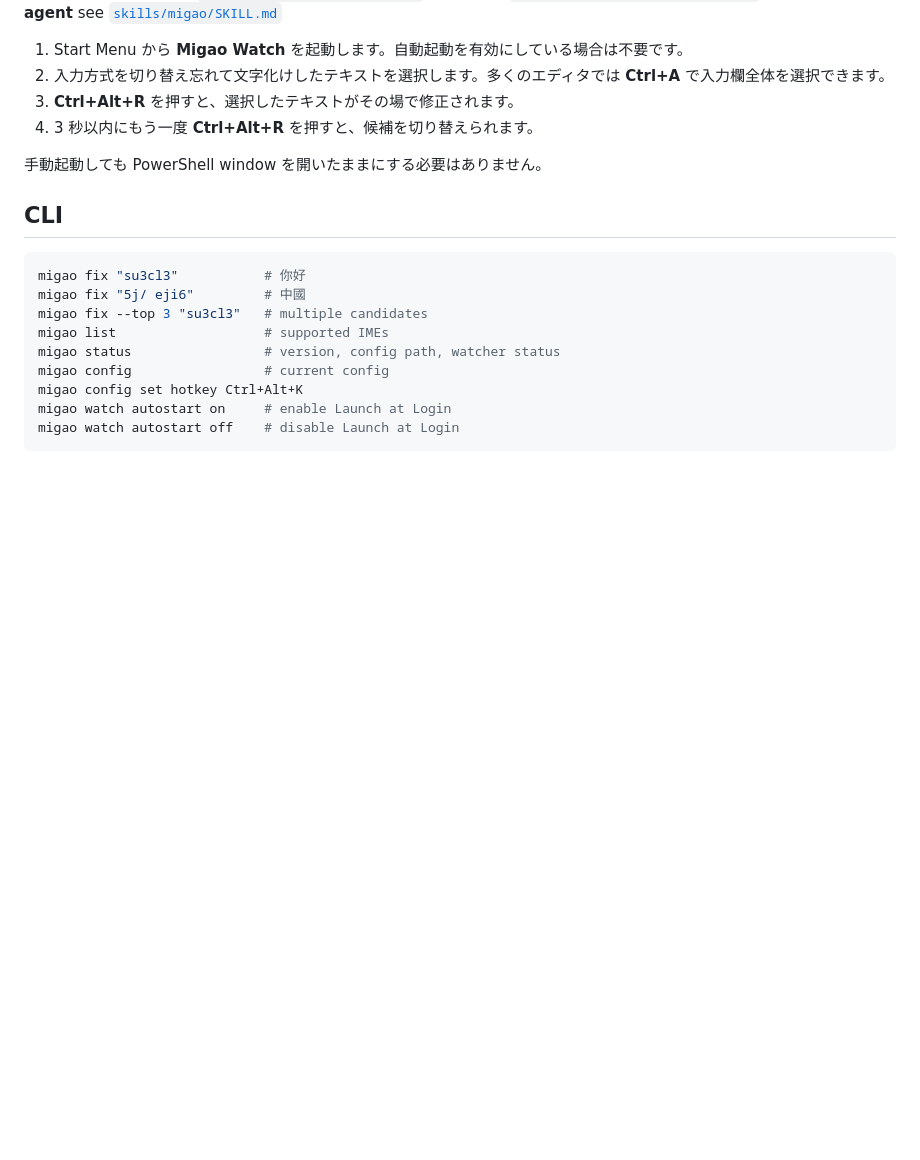
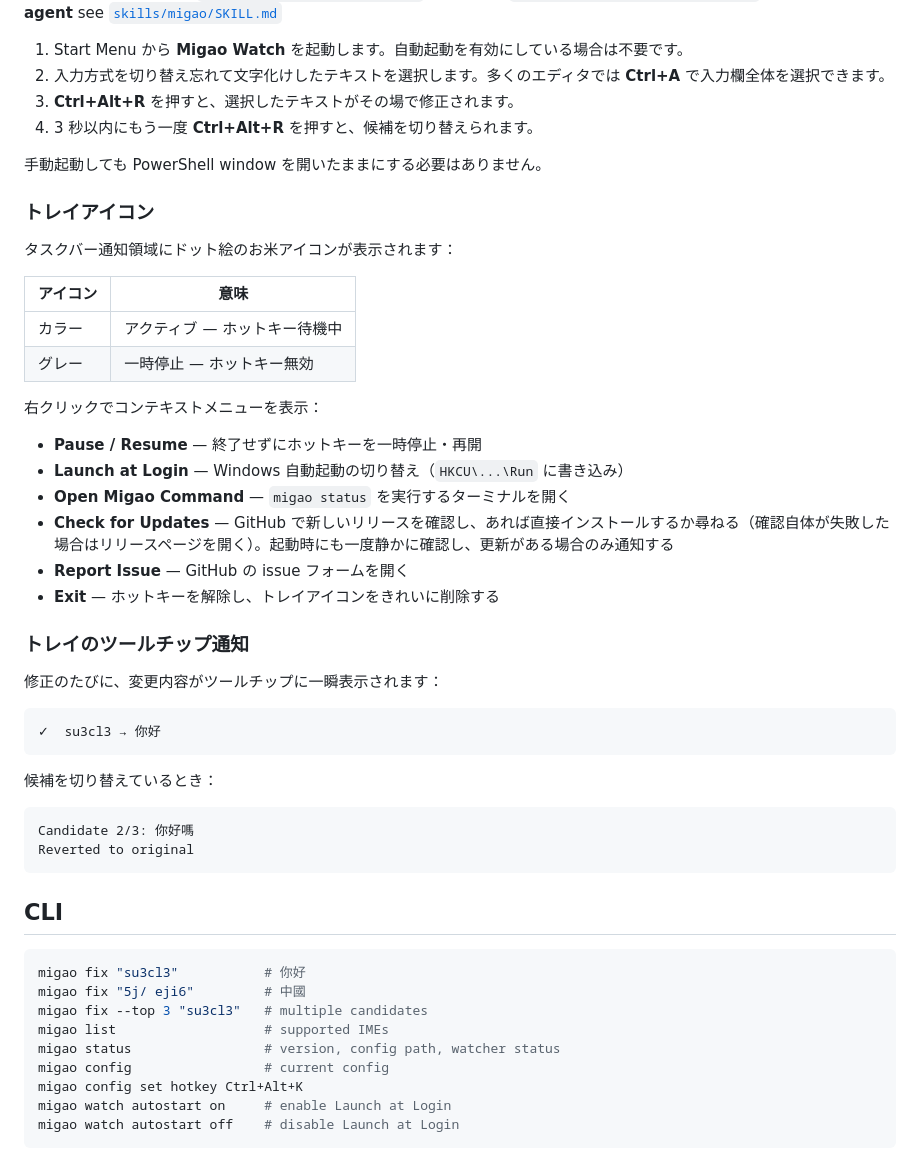
Before and after one commit to winterdrive/migao, a Markdown page: docs/README.ja.md, the part around the change. GitHub-like rendering; blank space fills up the shorter version.

````diff
--- a/docs/README.ja.md
+++ b/docs/README.ja.md
@@ -55,6 +55,39 @@ Alternatives: **CLI pipe** `pbpaste | migao fix | pbcopy` (macOS) / `xclip -o |
 
 手動起動しても PowerShell window を開いたままにする必要はありません。
 
+### トレイアイコン
+
+タスクバー通知領域にドット絵のお米アイコンが表示されます：
+
+| アイコン | 意味 |
+|------|------|
+| カラー | アクティブ — ホットキー待機中 |
+| グレー | 一時停止 — ホットキー無効 |
+
+右クリックでコンテキストメニューを表示：
+
+- **Pause / Resume** — 終了せずにホットキーを一時停止・再開
+- **Launch at Login** — Windows 自動起動の切り替え（`HKCU\...\Run` に書き込み）
+- **Open Migao Command** — `migao status` を実行するターミナルを開く
+- **Check for Updates** — GitHub で新しいリリースを確認し、あれば直接インストールするか尋ねる（確認自体が失敗した場合はリリースページを開く）。起動時にも一度静かに確認し、更新がある場合のみ通知する
+- **Report Issue** — GitHub の issue フォームを開く
+- **Exit** — ホットキーを解除し、トレイアイコンをきれいに削除する
+
+### トレイのツールチップ通知
+
+修正のたびに、変更内容がツールチップに一瞬表示されます：
+
+```text
+✓  su3cl3 → 你好
+```
+
+候補を切り替えているとき：
+
+```text
+Candidate 2/3: 你好嗎
+Reverted to original
+```
+
 ## CLI
 
 ```sh
````
Also changed, not shown: docs/README.ko.md (+33 -0 lines), docs/README.zh-CN.md (+33 -0 lines).
